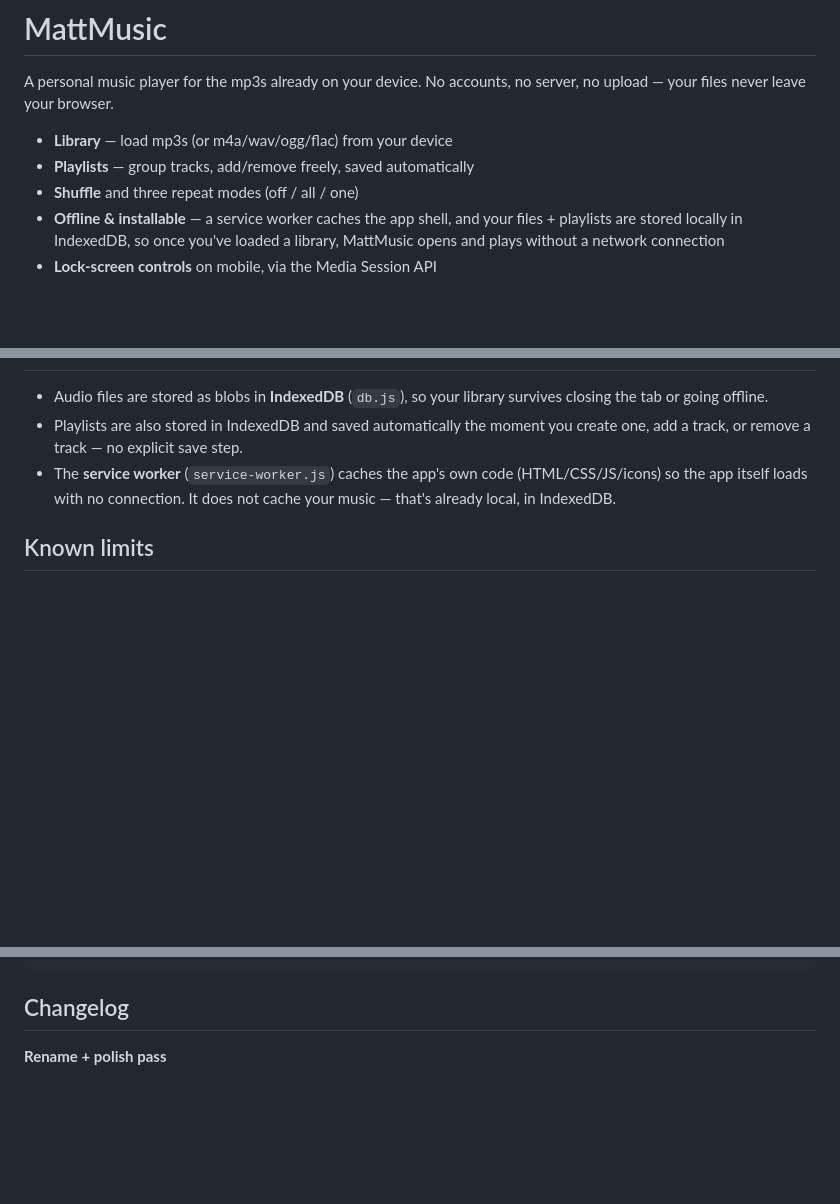
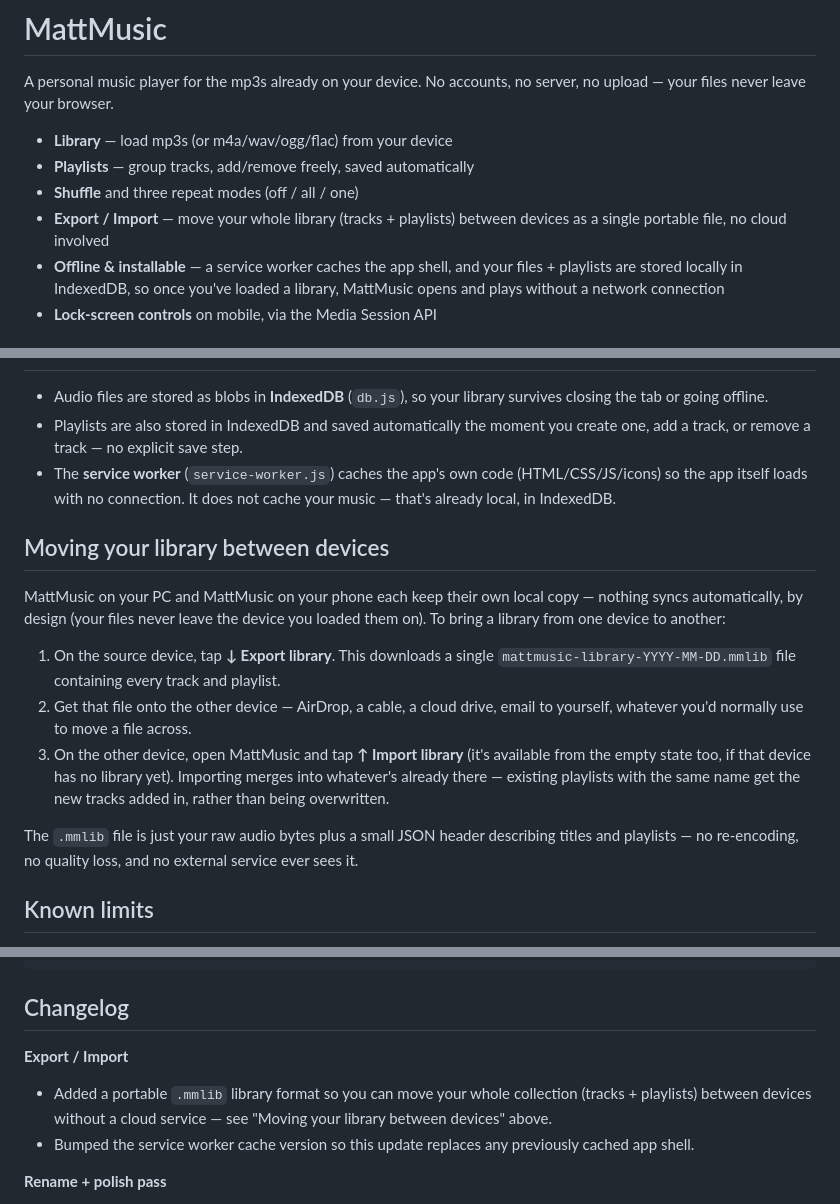
Before and after one commit to Mattrick08/MattMusic, a Markdown page: README.md, 3 parts joined by grey strips. Drawn GitHub-style; blank space fills up the shorter version.

```diff
--- a/README.md
+++ b/README.md
@@ -6,6 +6,8 @@ no server, no upload — your files never leave your browser.
 - **Library** — load mp3s (or m4a/wav/ogg/flac) from your device
 - **Playlists** — group tracks, add/remove freely, saved automatically
 - **Shuffle** and three repeat modes (off / all / one)
+- **Export / Import** — move your whole library (tracks + playlists)
+  between devices as a single portable file, no cloud involved
 - **Offline & installable** — a service worker caches the app shell, and
   your files + playlists are stored locally in IndexedDB, so once you've
   loaded a library, MattMusic opens and plays without a network connection
@@ -43,6 +45,29 @@ python3 -m http.server 8080
   code (HTML/CSS/JS/icons) so the app itself loads with no connection.
   It does not cache your music — that's already local, in IndexedDB.
 
+## Moving your library between devices
+
+MattMusic on your PC and MattMusic on your phone each keep their own
+local copy — nothing syncs automatically, by design (your files never
+leave the device you loaded them on). To bring a library from one
+device to another:
+
+1. On the source device, tap **↓ Export library**. This downloads a
+   single `mattmusic-library-YYYY-MM-DD.mmlib` file containing every
+   track and playlist.
+2. Get that file onto the other device — AirDrop, a cable, a cloud
+   drive, email to yourself, whatever you'd normally use to move a
+   file across.
+3. On the other device, open MattMusic and tap **↑ Import library**
+   (it's available from the empty state too, if that device has no
+   library yet). Importing merges into whatever's already there —
+   existing playlists with the same name get the new tracks added in,
+   rather than being overwritten.
+
+The `.mmlib` file is just your raw audio bytes plus a small JSON
+header describing titles and playlists — no re-encoding, no quality
+loss, and no external service ever sees it.
+
 ## Known limits
 
 - **Background playback with the screen fully off** depends on your
@@ -70,6 +95,13 @@ mattmusic/
 
 ## Changelog
 
+**Export / Import**
+- Added a portable `.mmlib` library format so you can move your whole
+  collection (tracks + playlists) between devices without a cloud
+  service — see "Moving your library between devices" above.
+- Bumped the service worker cache version so this update replaces any
+  previously cached app shell.
+
 **Rename + polish pass**
 - Renamed the app to MattMusic throughout (title, manifest, icons, DB
   namespace).
```
